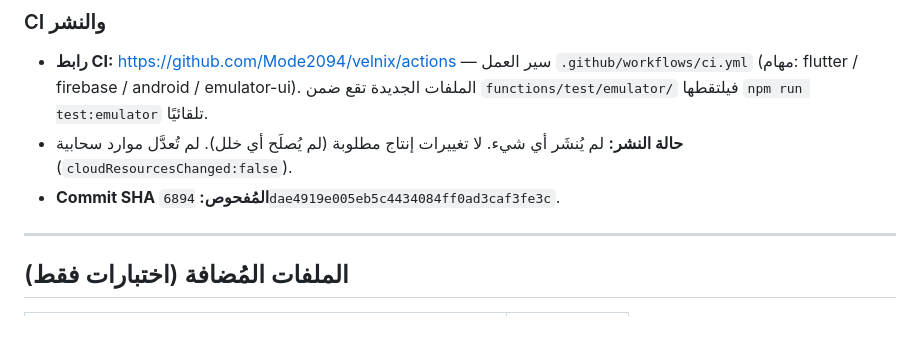
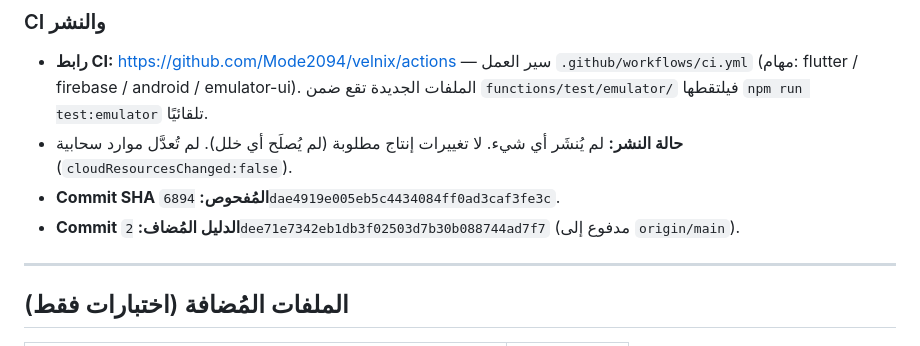
Before and after one commit to Mode2094/velnix, a Markdown page: docs/VELNIX_EMPLOYEE_LOGIN_CLICK_SYNC_FINAL_AUDIT_AR.md, the part around the change. Rendered like a GitHub page.

Commit message:
docs: record the pushed evidence commit SHA in the final audit report

```diff
--- a/docs/VELNIX_EMPLOYEE_LOGIN_CLICK_SYNC_FINAL_AUDIT_AR.md
+++ b/docs/VELNIX_EMPLOYEE_LOGIN_CLICK_SYNC_FINAL_AUDIT_AR.md
@@ -160,6 +160,7 @@
 - **رابط CI:** https://github.com/Mode2094/velnix/actions — سير العمل `.github/workflows/ci.yml` (مهام: flutter / firebase / android / emulator-ui). الملفات الجديدة تقع ضمن `functions/test/emulator/` فيلتقطها `npm run test:emulator` تلقائيًا.
 - **حالة النشر:** لم يُنشَر أي شيء. لا تغييرات إنتاج مطلوبة (لم يُصلَح أي خلل). لم تُعدَّل موارد سحابية (`cloudResourcesChanged:false`).
 - **Commit SHA المُفحوص:** `6894dae4919e005eb5c4434084ff0ad3caf3fe3c`.
+- **Commit الدليل المُضاف:** `2dee71e7342eb1db3f02503d7b30b088744ad7f7` (مدفوع إلى `origin/main`).
 
 ---
 
```
